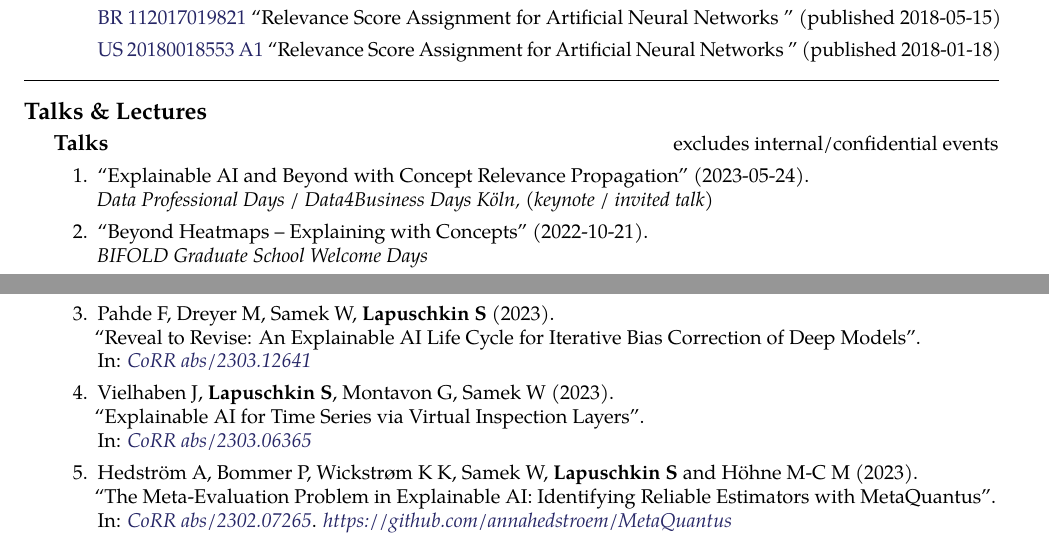
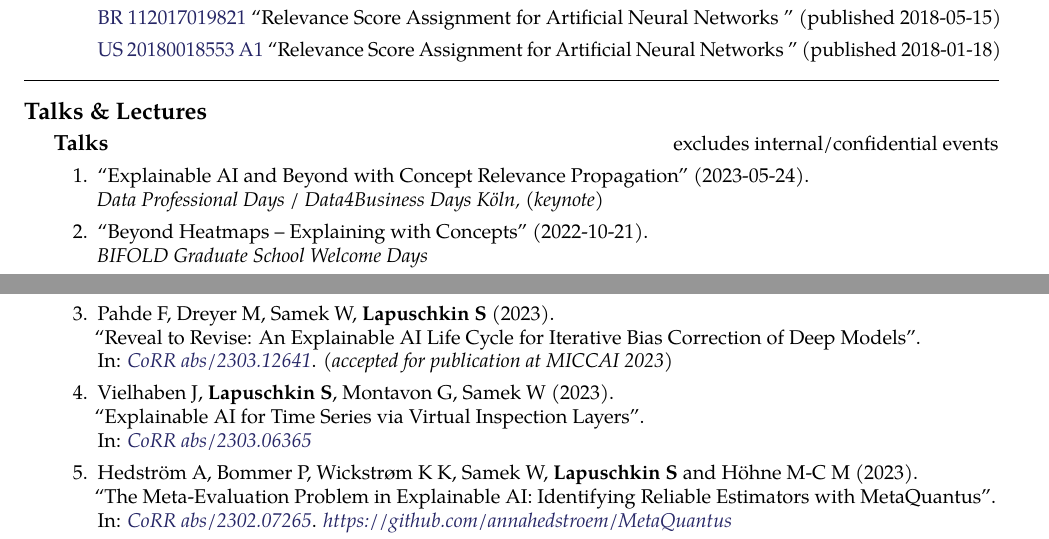
Before and after one commit to sebastian-lapuschkin-sideprojects/latex-cv, a LaTeX CV (cv.tex, which reads sections/publications-preprint.tex, sections/talks-talk.tex): two parts of pages 5 and 9 of 10, joined at a grey line, cut so that both start at the same text. Compiled offline with pdfLaTeX.

Commit message:
pahde et al 2023 (R2R) accepted at MICCAI 2023!

```diff
--- a/sections/publications-preprint.tex
+++ b/sections/publications-preprint.tex
@@ -15,11 +15,12 @@
                         {CoRR abs/2304.13536}
                         {https://arxiv.org/abs/2304.13536}
 
-        \item \preprintref{Pahde F, Dreyer M, Samek W, \textbf{Lapuschkin S}}
+        \item \preprintrefwnote{Pahde F, Dreyer M, Samek W, \textbf{Lapuschkin S}}
                         {2023}
                         {Reveal to Revise: An Explainable AI Life Cycle for Iterative Bias Correction of Deep Models}
                         {CoRR abs/2303.12641}
                         {https://arxiv.org/abs/2303.12641}
+                        {(accepted for publication at MICCAI 2023)}
 
         \item \preprintref{Vielhaben J, \textbf{Lapuschkin S}, Montavon G, Samek W}
                         {2023}
--- a/sections/talks-talk.tex
+++ b/sections/talks-talk.tex
@@ -6,7 +6,7 @@
                     {2023-05-24}
                     {Explainable AI and Beyond with Concept Relevance Propagation}
                     {Data Professional Days / Data4Business Days Köln}
-                    {keynote / invited talk}
+                    {keynote}
     \item \talkref{\textbf{Sebastian Lapuschkin}}
                     {2022-10-21}
                     {Beyond Heatmaps -- Explaining with Concepts}
```
Also changed, not shown: preview/cv.png, 1 other file.
